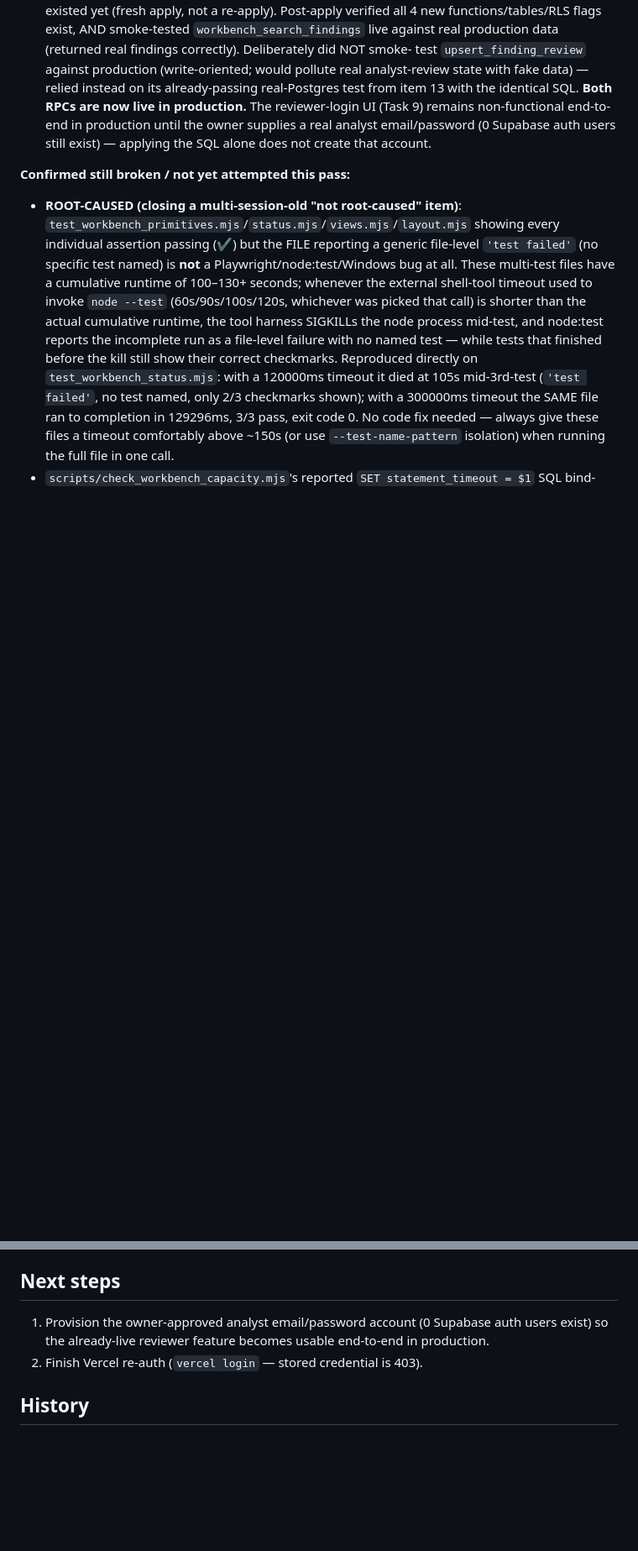
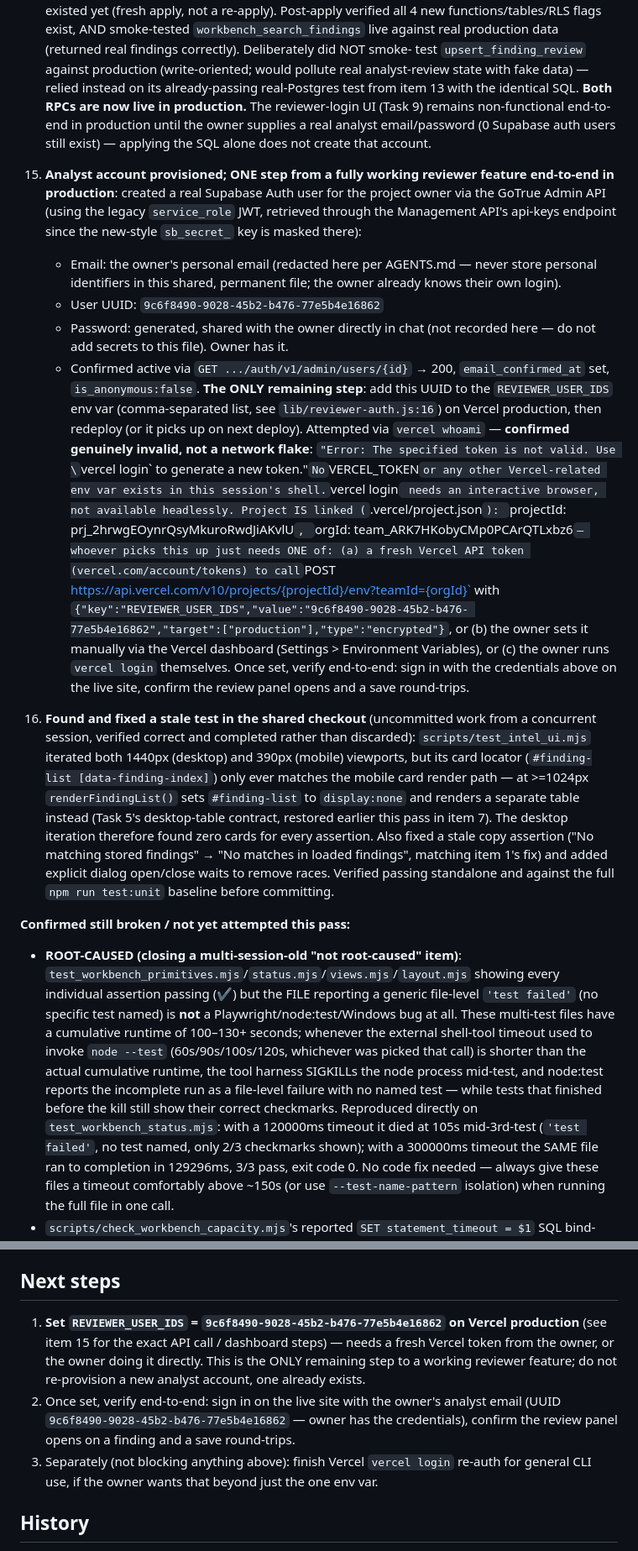
Before and after one commit to hongyime/sgCertWatch2026, a Markdown page: .agents/STATE.md, 2 parts joined by grey strips. Shown at 84% size. Drawn GitHub-style; blank space fills up the shorter version.

Commit message:
docs(agents): full handoff state - analyst account provisioned, Vercel blocker

```diff
--- a/.agents/STATE.md
+++ b/.agents/STATE.md
@@ -247,6 +247,53 @@ check that originally found these "unwired" was run against the STALE commit
     owner supplies a real analyst email/password (0 Supabase auth users
     still exist) — applying the SQL alone does not create that account.
 
+15. **Analyst account provisioned; ONE step from a fully working reviewer
+    feature end-to-end in production**: created a real Supabase Auth user
+    for the project owner via the GoTrue Admin API (using the legacy
+    `service_role` JWT, retrieved through the Management API's api-keys
+    endpoint since the new-style `sb_secret_` key is masked there):
+    - Email: the owner's personal email (redacted here per AGENTS.md —
+      never store personal identifiers in this shared, permanent file;
+      the owner already knows their own login).
+    - User UUID: `9c6f8490-9028-45b2-b476-77e5b4e16862`
+    - Password: generated, shared with the owner directly in chat (not
+      recorded here — do not add secrets to this file). Owner has it.
+    - Confirmed active via `GET .../auth/v1/admin/users/{id}` → 200,
+      `email_confirmed_at` set, `is_anonymous:false`.
+    **The ONLY remaining step**: add this UUID to the `REVIEWER_USER_IDS`
+    env var (comma-separated list, see `lib/reviewer-auth.js:16`) on Vercel
+    production, then redeploy (or it picks up on next deploy). Attempted
+    via `vercel whoami` — **confirmed genuinely invalid, not a network
+    flake**: `"Error: The specified token is not valid. Use \`vercel
+    login\` to generate a new token."` No `VERCEL_TOKEN` or any other
+    Vercel-related env var exists in this session's shell. `vercel login`
+    needs an interactive browser, not available headlessly. Project IS
+    linked (`.vercel/project.json`): `projectId:
+    prj_2hrwgEOynrQsyMkuroRwdJiAKvlU`, `orgId:
+    team_ARK7HKobyCMp0PCArQTLxbz6` — whoever picks this up just needs ONE
+    of: (a) a fresh Vercel API token (vercel.com/account/tokens) to call
+    `POST https://api.vercel.com/v10/projects/{projectId}/env?teamId={orgId}`
+    with `{"key":"REVIEWER_USER_IDS","value":"9c6f8490-9028-45b2-b476-
+    77e5b4e16862","target":["production"],"type":"encrypted"}`, or (b) the
+    owner sets it manually via the Vercel dashboard (Settings > Environment
+    Variables), or (c) the owner runs `vercel login` themselves. Once set,
+    verify end-to-end: sign in with the credentials above on the live site,
+    confirm the review panel opens and a save round-trips.
+16. **Found and fixed a stale test in the shared checkout** (uncommitted
+    work from a concurrent session, verified correct and completed rather
+    than discarded): `scripts/test_intel_ui.mjs` iterated both 1440px
+    (desktop) and 390px (mobile) viewports, but its card locator
+    (`#finding-list [data-finding-index]`) only ever matches the mobile
+    card render path — at >=1024px `renderFindingList()` sets
+    `#finding-list` to `display:none` and renders a separate table instead
+    (Task 5's desktop-table contract, restored earlier this pass in item
+    7). The desktop iteration therefore found zero cards for every
+    assertion. Also fixed a stale copy assertion ("No matching stored
+    findings" → "No matches in loaded findings", matching item 1's fix)
+    and added explicit dialog open/close waits to remove races. Verified
+    passing standalone and against the full `npm run test:unit` baseline
+    before committing.
+
 **Confirmed still broken / not yet attempted this pass:**
 - **ROOT-CAUSED (closing a multi-session-old "not root-caused" item)**:
   `test_workbench_primitives.mjs`/`status.mjs`/`views.mjs`/`layout.mjs`
@@ -305,10 +351,18 @@ completion — see reopened checkboxes in
 
 ## Next steps
 
-1. Provision the owner-approved analyst email/password account (0 Supabase
-   auth users exist) so the already-live reviewer feature becomes usable
-   end-to-end in production.
-2. Finish Vercel re-auth (`vercel login` — stored credential is 403).
+1. **Set `REVIEWER_USER_IDS` = `9c6f8490-9028-45b2-b476-77e5b4e16862` on
+   Vercel production** (see item 15 for the exact API call / dashboard
+   steps) — needs a fresh Vercel token from the owner, or the owner doing
+   it directly. This is the ONLY remaining step to a working reviewer
+   feature; do not re-provision a new analyst account, one already exists.
+2. Once set, verify end-to-end: sign in on the live site with the owner's
+   analyst email (UUID `9c6f8490-9028-45b2-b476-77e5b4e16862` — owner has
+   the credentials), confirm the review panel opens on a finding and a
+   save round-trips.
+3. Separately (not blocking anything above): finish Vercel `vercel login`
+   re-auth for general CLI use, if the owner wants that beyond just the
+   one env var.
 
 ## History
 
```
Also changed, not shown: other parts of .agents/STATE.md (+7 -8 lines), .agents/JOURNAL.md (+25 -0 lines).
